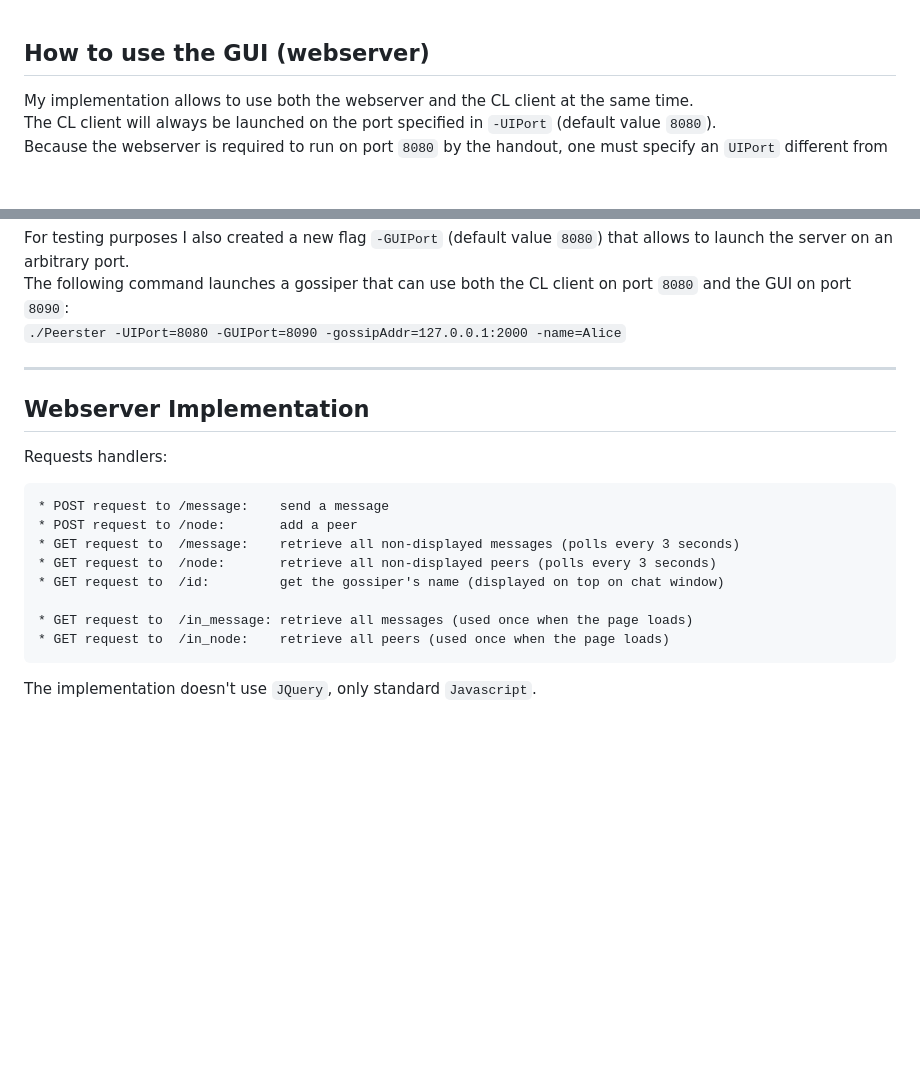
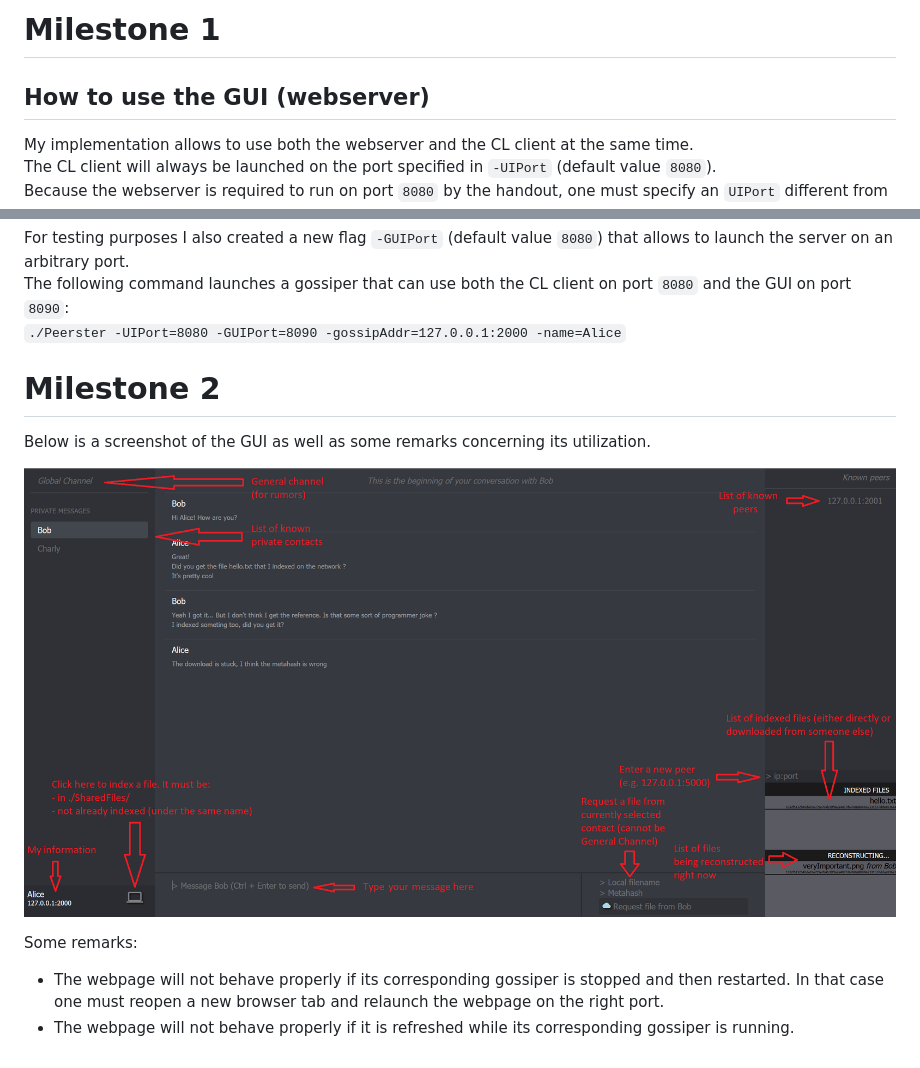
Before and after one commit to RamirezLucas/Peerster, a Markdown page: README.md, 2 parts joined by grey strips. Rendered like a GitHub page; pictures changed too: GUI_screenshot.png (added); blank space fills up the shorter version.

```diff
--- a/README.md
+++ b/README.md
@@ -1,3 +1,6 @@
+Milestone 1
+=======
+
 ## How to use the GUI (webserver)
 
 My implementation allows to use both the webserver and the CL client at the same time.
@@ -15,20 +18,13 @@ For testing purposes I also created a new flag `-GUIPort` (default value `8080`)
 The following command launches a gossiper that can use both the CL client on port `8080` and the GUI on port `8090`:
 `./Peerster -UIPort=8080 -GUIPort=8090 -gossipAddr=127.0.0.1:2000 -name=Alice`
 
----
+Milestone 2
+=======
 
-## Webserver Implementation
+Below is a screenshot of the GUI as well as some remarks concerning its utilization.
 
-Requests handlers:
+![Image](GUI_screenshot.png "icon")
 
-    * POST request to /message:    send a message
-    * POST request to /node:       add a peer
-    * GET request to  /message:    retrieve all non-displayed messages (polls every 3 seconds)
-    * GET request to  /node:       retrieve all non-displayed peers (polls every 3 seconds)
-    * GET request to  /id:         get the gossiper's name (displayed on top on chat window)
-
-    * GET request to  /in_message: retrieve all messages (used once when the page loads)
-    * GET request to  /in_node:    retrieve all peers (used once when the page loads)
-
-
-The implementation doesn't use `JQuery`, only standard `Javascript`.
+Some remarks:
+* The webpage will not behave properly if its corresponding gossiper is stopped and then restarted. In that case one must reopen a new browser tab and relaunch the webpage on the right port.
+* The webpage will not behave properly if it is refreshed while its corresponding gossiper is running.
```
Also changed, not shown: 1 other file.
